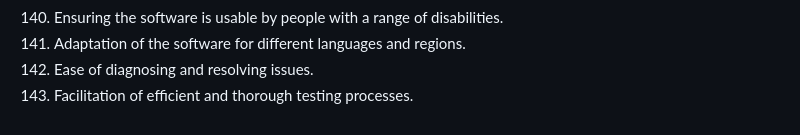
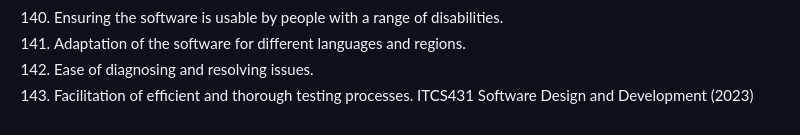
Before and after one commit to ICT-Mahidol/Gemini-2023, a Markdown page: Inwza007.md, the part around the change. GitHub-like rendering.

Commit message:
Add a sentence from the exercise in last line

```diff
--- a/Inwza007.md
+++ b/Inwza007.md
@@ -229,3 +229,4 @@
 141. Adaptation of the software for different languages and regions.
 142. Ease of diagnosing and resolving issues.
 143. Facilitation of efficient and thorough testing processes.
+ITCS431 Software Design and Development (2023)
```
